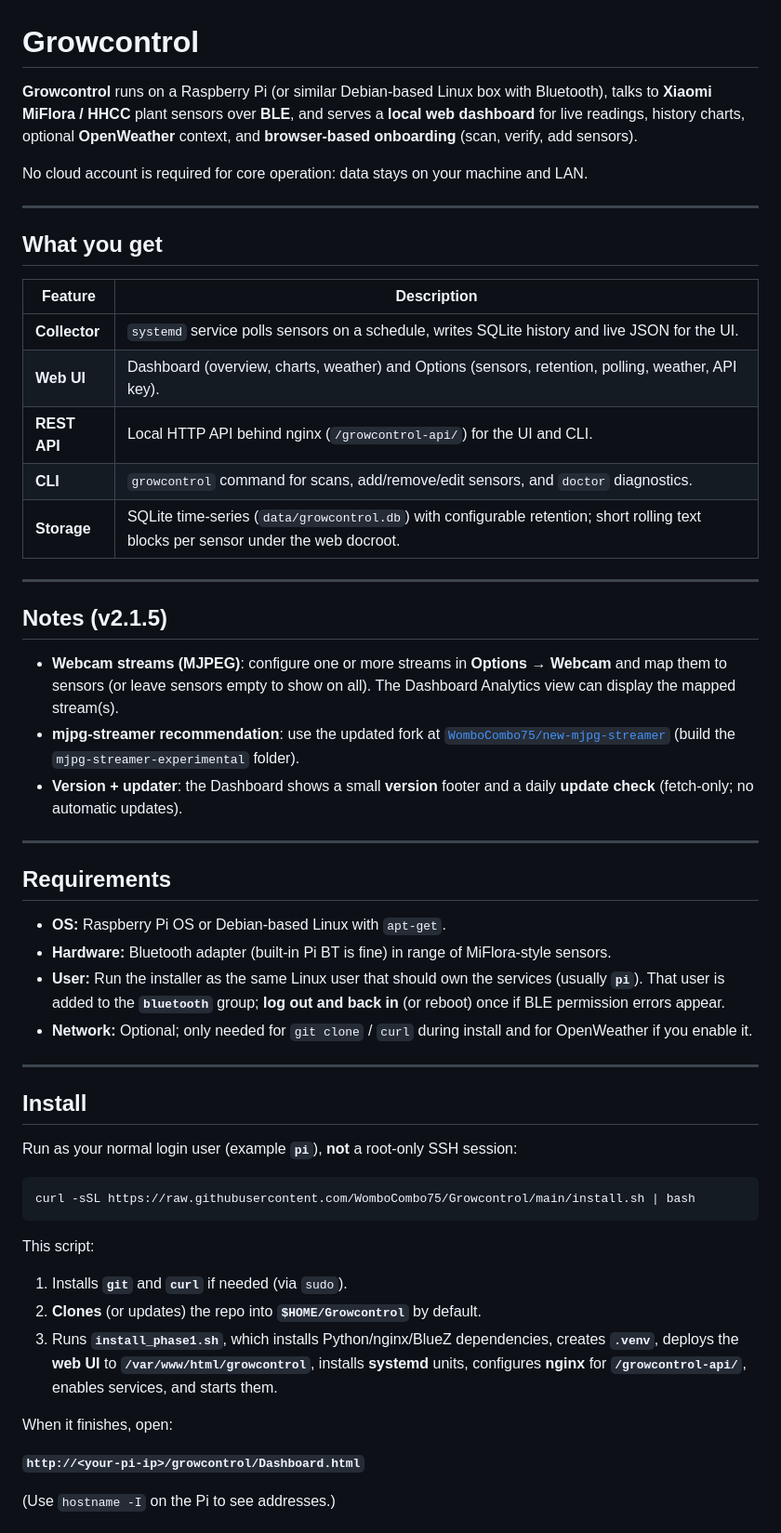
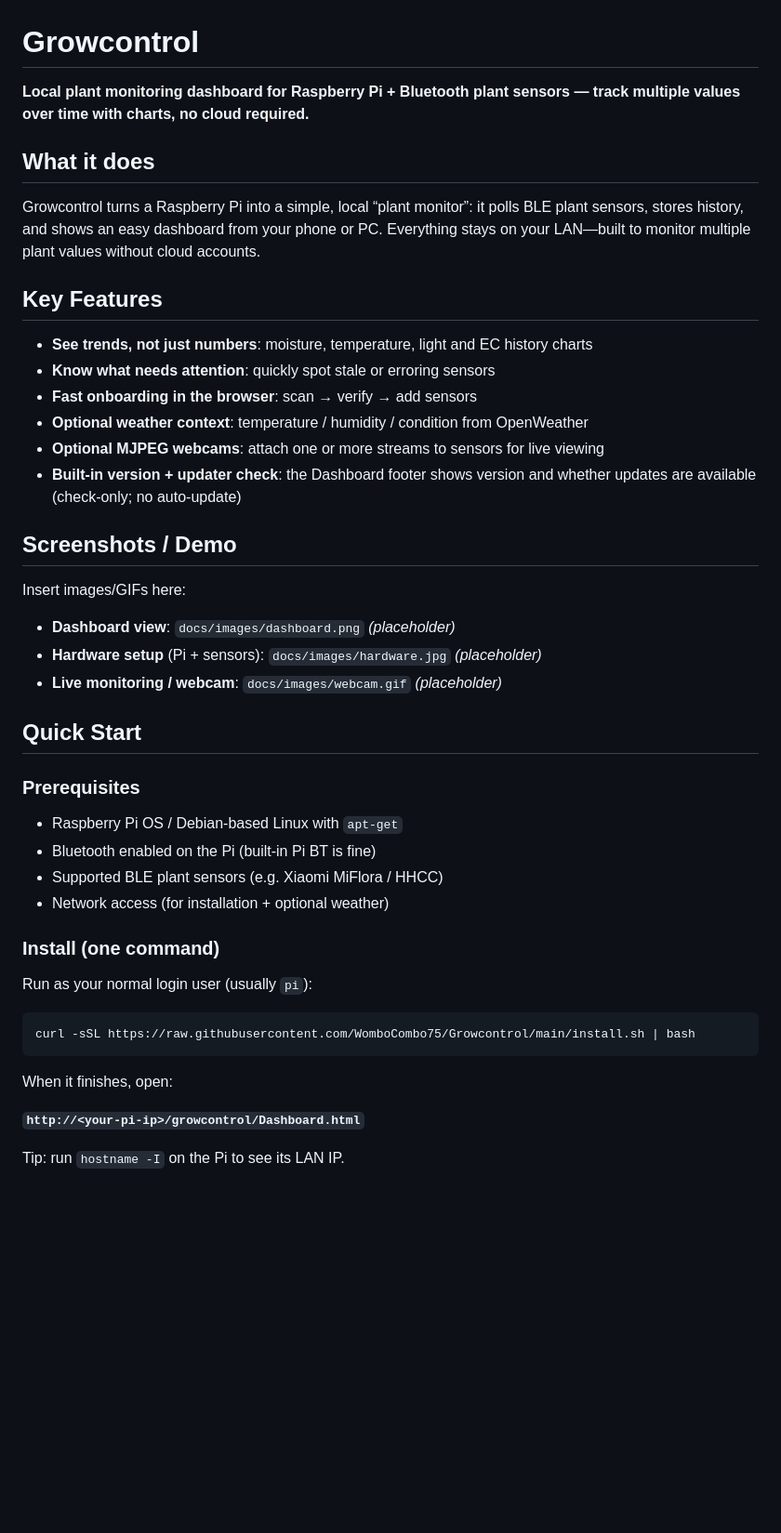
Before and after one commit to WomboCombo75/Growcontrol, a Markdown page: README.md, the part around one of its changes. Shown at 93% size. Rendered like a GitHub page; blank space fills up the shorter version.

````diff
--- a/README.md
+++ b/README.md
@@ -1,57 +1,48 @@
 # Growcontrol
 
-**Growcontrol** runs on a Raspberry Pi (or similar Debian-based Linux box with Bluetooth), talks to **Xiaomi MiFlora / HHCC** plant sensors over **BLE**, and serves a **local web dashboard** for live readings, history charts, optional **OpenWeather** context, and **browser-based onboarding** (scan, verify, add sensors).
+**Local plant monitoring dashboard for Raspberry Pi + Bluetooth plant sensors — track multiple values over time with charts, no cloud required.**
 
-No cloud account is required for core operation: data stays on your machine and LAN.
+## What it does
 
----
+Growcontrol turns a Raspberry Pi into a simple, local “plant monitor”: it polls BLE plant sensors, stores history, and shows an easy dashboard from your phone or PC. Everything stays on your LAN—built to monitor multiple plant values without cloud accounts.
 
-## What you get
+## Key Features
 
-| Feature | Description |
-|--------|-------------|
-| **Collector** | `systemd` service polls sensors on a schedule, writes SQLite history and live JSON for the UI. |
-| **Web UI** | Dashboard (overview, charts, weather) and Options (sensors, retention, polling, weather, API key). |
-| **REST API** | Local HTTP API behind nginx (`/growcontrol-api/`) for the UI and CLI. |
-| **CLI** | `growcontrol` command for scans, add/remove/edit sensors, and `doctor` diagnostics. |
-| **Storage** | SQLite time-series (`data/growcontrol.db`) with configurable retention; short rolling text blocks per sensor under the web docroot. |
+- **See trends, not just numbers**: moisture, temperature, light and EC history charts
+- **Know what needs attention**: quickly spot stale or erroring sensors
+- **Fast onboarding in the browser**: scan → verify → add sensors
+- **Optional weather context**: temperature / humidity / condition from OpenWeather
+- **Optional MJPEG webcams**: attach one or more streams to sensors for live viewing
+- **Built-in version + updater check**: the Dashboard footer shows version and whether updates are available (check-only; no auto-update)
 
----
+## Screenshots / Demo
 
-## Notes (v2.1.5)
+Insert images/GIFs here:
 
-- **Webcam streams (MJPEG)**: configure one or more streams in **Options → Webcam** and map them to sensors (or leave sensors empty to show on all). The Dashboard Analytics view can display the mapped stream(s).
-- **mjpg-streamer recommendation**: use the updated fork at [`WomboCombo75/new-mjpg-streamer`](https://github.com/WomboCombo75/new-mjpg-streamer) (build the `mjpg-streamer-experimental` folder).
-- **Version + updater**: the Dashboard shows a small **version** footer and a daily **update check** (fetch-only; no automatic updates).
+- **Dashboard view**: `docs/images/dashboard.png` *(placeholder)*
+- **Hardware setup** (Pi + sensors): `docs/images/hardware.jpg` *(placeholder)*
+- **Live monitoring / webcam**: `docs/images/webcam.gif` *(placeholder)*
 
----
+## Quick Start
 
-## Requirements
+### Prerequisites
 
-- **OS:** Raspberry Pi OS or Debian-based Linux with `apt-get`.
-- **Hardware:** Bluetooth adapter (built-in Pi BT is fine) in range of MiFlora-style sensors.
-- **User:** Run the installer as the same Linux user that should own the services (usually **`pi`**). That user is added to the **`bluetooth`** group; **log out and back in** (or reboot) once if BLE permission errors appear.
-- **Network:** Optional; only needed for `git clone` / `curl` during install and for OpenWeather if you enable it.
+- Raspberry Pi OS / Debian-based Linux with `apt-get`
+- Bluetooth enabled on the Pi (built-in Pi BT is fine)
+- Supported BLE plant sensors (e.g. Xiaomi MiFlora / HHCC)
+- Network access (for installation + optional weather)
 
----
+### Install (one command)
 
-## Install
-
-Run as your normal login user (example **`pi`**), **not** a root-only SSH session:
+Run as your normal login user (usually `pi`):
 
 ```bash
 curl -sSL https://raw.githubusercontent.com/WomboCombo75/Growcontrol/main/install.sh | bash
 ```
 
-This script:
-
-1. Installs **`git`** and **`curl`** if needed (via `sudo`).
-2. **Clones** (or updates) the repo into **`$HOME/Growcontrol`** by default.
-3. Runs **`install_phase1.sh`**, which installs Python/nginx/BlueZ dependencies, creates **`.venv`**, deploys the **web UI** to **`/var/www/html/growcontrol`**, installs **systemd** units, configures **nginx** for **`/growcontrol-api/`**, enables services, and starts them.
-
 When it finishes, open:
 
 **`http://<your-pi-ip>/growcontrol/Dashboard.html`**
 
-(Use `hostname -I` on the Pi to see addresses.)
+Tip: run `hostname -I` on the Pi to see its LAN IP.
 
````
Also changed, not shown: other parts of README.md (+34 -103 lines).
